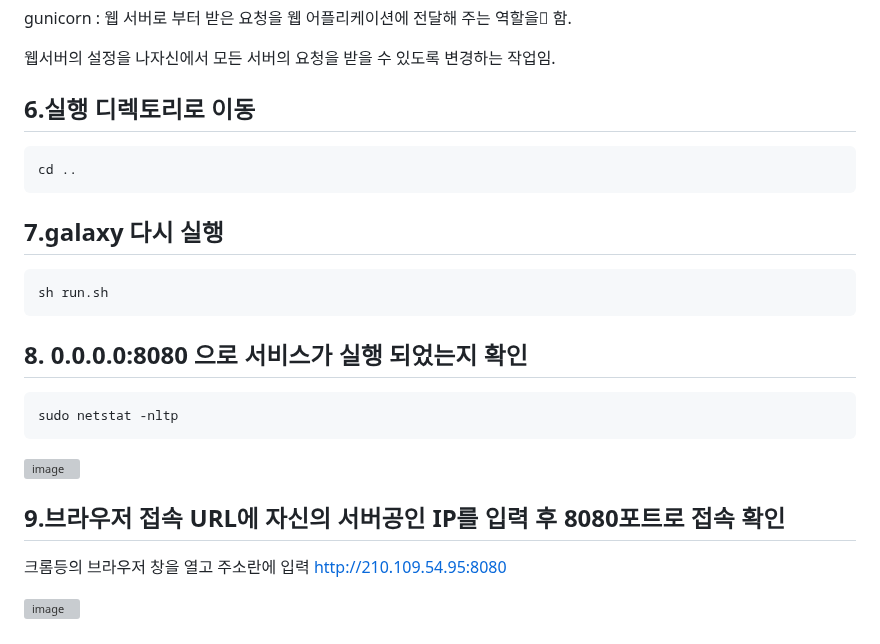
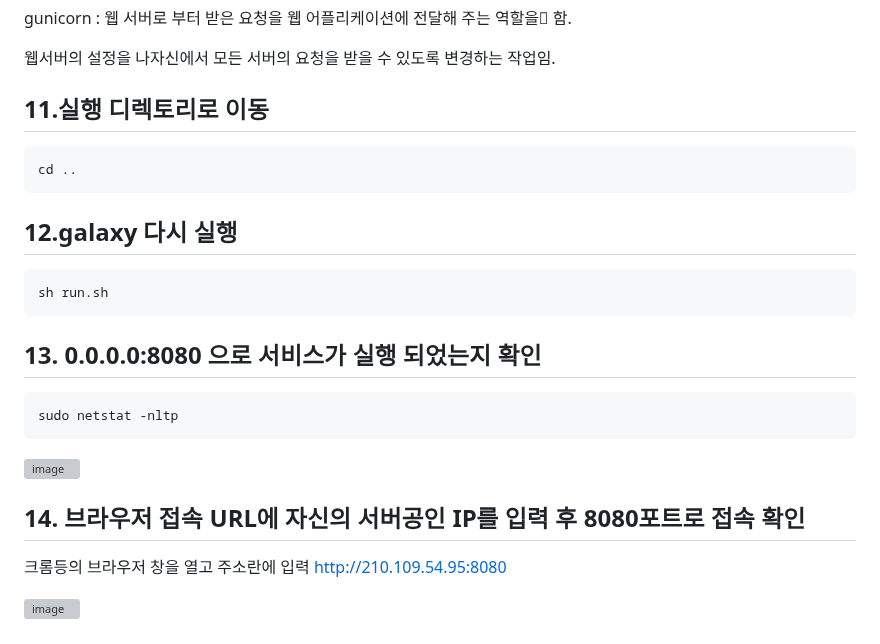
Before and after one commit to yhgong/my-first-blog, a Markdown page: README.md, the part around one of its changes. GitHub-like rendering; grey boxes are pictures that could not be loaded.

````diff
--- a/README.md
+++ b/README.md
@@ -1547,17 +1541,17 @@ gunicorn : 웹 서버로 부터 받은 요청을 웹 어플리케이션에 전
 
 웹서버의 설정을 나자신에서 모든 서버의 요청을 받을 수 있도록 변경하는 작업임.
 
-## 6.실행 디렉토리로 이동
+## 11.실행 디렉토리로 이동
 ```
 cd ..
 ```
 
-## 7.galaxy 다시 실행
+## 12.galaxy 다시 실행
 ```
 sh run.sh
 ```
 
-## 8. 0.0.0.0:8080 으로 서비스가 실행 되었는지 확인
+## 13. 0.0.0.0:8080 으로 서비스가 실행 되었는지 확인
 ```
 sudo netstat -nltp
 ```
@@ -1565,7 +1559,7 @@ sudo netstat -nltp
 ![image](https://github.com/user-attachments/assets/66ac0e5b-57d9-4c94-a940-fc0a9cd1656e)
 
 
-## 9.브라우저 접속 URL에 자신의 서버공인 IP를 입력 후 8080포트로 접속 확인
+## 14. 브라우저 접속 URL에 자신의 서버공인 IP를 입력 후 8080포트로 접속 확인
 크롬등의 브라우저 창을 열고 주소란에 입력 http://210.109.54.95:8080
 
 ![image](https://github.com/user-attachments/assets/0e6c827a-337d-4432-bdc4-b01ea62e8490)
````
Also changed, not shown: other parts of README.md (+15 -21 lines).
